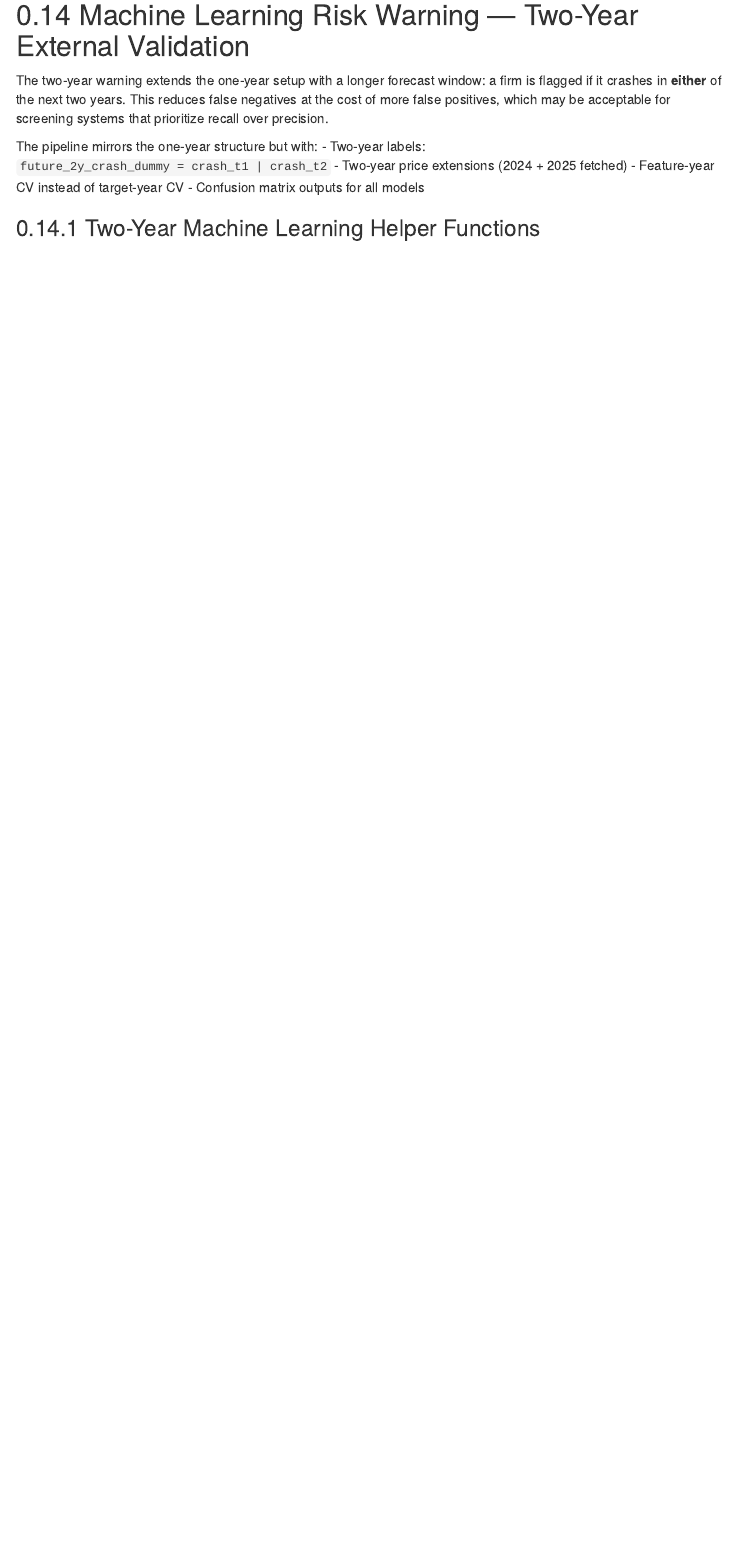
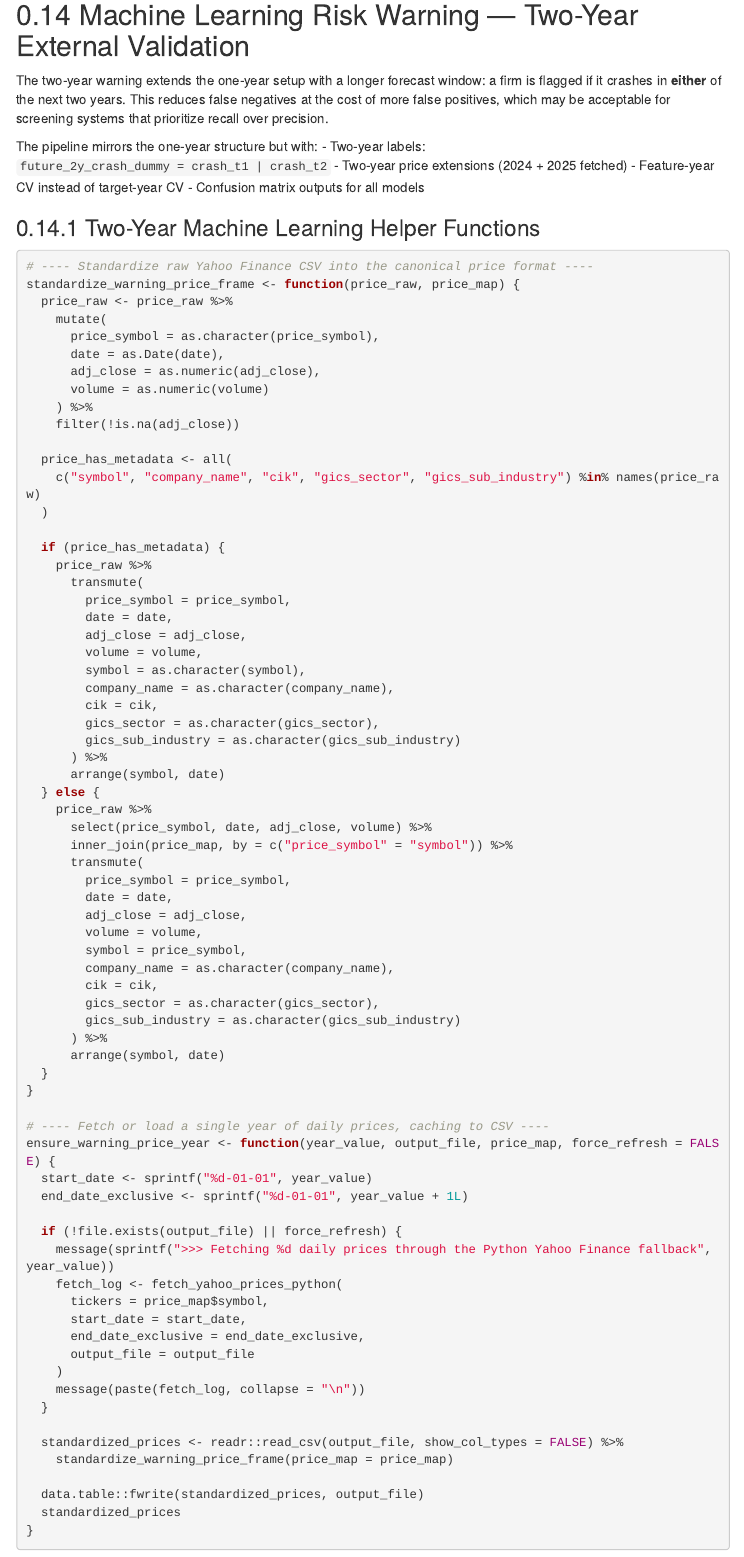
Before and after one commit to logger-bladstrong/project, an R Markdown document (sp500_esg_crash_risk_warning.Rmd): the page in a window 1100 px wide, from 7940 px down. Rendered offline with R 4.5, knitr and Pandoc, with nearby package versions; some code elsewhere in the file could not run offline; menus at the side of the page are left out; column names are cleaned by a stand-in for the janitor package; common packages that the code uses without loading them are loaded.

Commit message:
Update sp500_esg_crash_risk_warning.Rmd

````diff
--- a/sp500_esg_crash_risk_warning.Rmd
+++ b/sp500_esg_crash_risk_warning.Rmd
@@ -2163,3 +2163,74 @@ The pipeline mirrors the one-year structure but with:
 - Confusion matrix outputs for all models
 
 ### Two-Year Machine Learning Helper Functions
+```{r ml-warning-2y-helpers}
+# ---- Standardize raw Yahoo Finance CSV into the canonical price format ----
+standardize_warning_price_frame <- function(price_raw, price_map) {
+  price_raw <- price_raw %>%
+    mutate(
+      price_symbol = as.character(price_symbol),
+      date = as.Date(date),
+      adj_close = as.numeric(adj_close),
+      volume = as.numeric(volume)
+    ) %>%
+    filter(!is.na(adj_close))
+
+  price_has_metadata <- all(
+    c("symbol", "company_name", "cik", "gics_sector", "gics_sub_industry") %in% names(price_raw)
+  )
+
+  if (price_has_metadata) {
+    price_raw %>%
+      transmute(
+        price_symbol = price_symbol,
+        date = date,
+        adj_close = adj_close,
+        volume = volume,
+        symbol = as.character(symbol),
+        company_name = as.character(company_name),
+        cik = cik,
+        gics_sector = as.character(gics_sector),
+        gics_sub_industry = as.character(gics_sub_industry)
+      ) %>%
+      arrange(symbol, date)
+  } else {
+    price_raw %>%
+      select(price_symbol, date, adj_close, volume) %>%
+      inner_join(price_map, by = c("price_symbol" = "symbol")) %>%
+      transmute(
+        price_symbol = price_symbol,
+        date = date,
+        adj_close = adj_close,
+        volume = volume,
+        symbol = price_symbol,
+        company_name = as.character(company_name),
+        cik = cik,
+        gics_sector = as.character(gics_sector),
+        gics_sub_industry = as.character(gics_sub_industry)
+      ) %>%
+      arrange(symbol, date)
+  }
+}
+
+# ---- Fetch or load a single year of daily prices, caching to CSV ----
+ensure_warning_price_year <- function(year_value, output_file, price_map, force_refresh = FALSE) {
+  start_date <- sprintf("%d-01-01", year_value)
+  end_date_exclusive <- sprintf("%d-01-01", year_value + 1L)
+
+  if (!file.exists(output_file) || force_refresh) {
+    message(sprintf(">>> Fetching %d daily prices through the Python Yahoo Finance fallback", year_value))
+    fetch_log <- fetch_yahoo_prices_python(
+      tickers = price_map$symbol,
+      start_date = start_date,
+      end_date_exclusive = end_date_exclusive,
+      output_file = output_file
+    )
+    message(paste(fetch_log, collapse = "\n"))
+  }
+
+  standardized_prices <- readr::read_csv(output_file, show_col_types = FALSE) %>%
+    standardize_warning_price_frame(price_map = price_map)
+
+  data.table::fwrite(standardized_prices, output_file)
+  standardized_prices
+}
````
